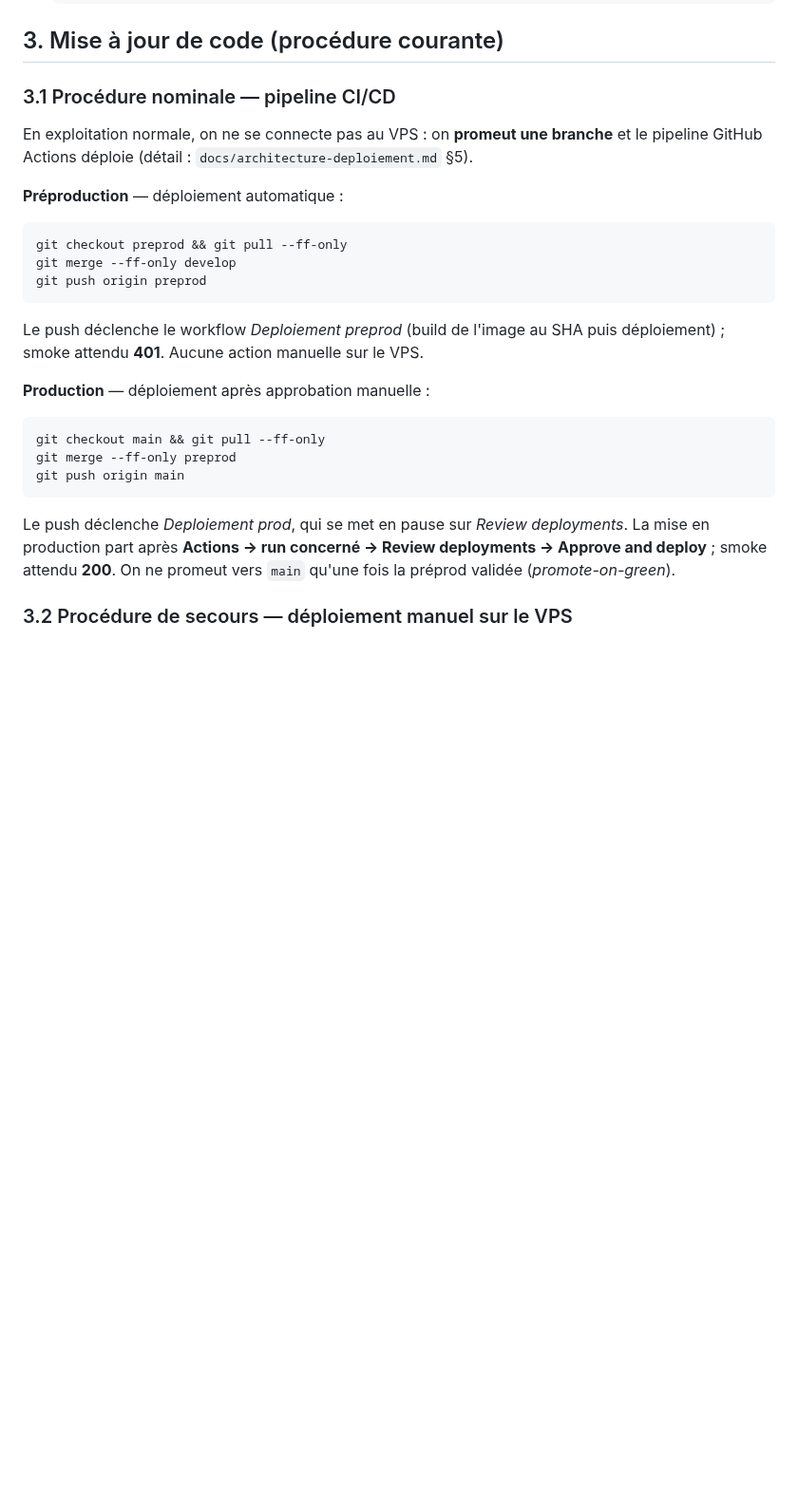
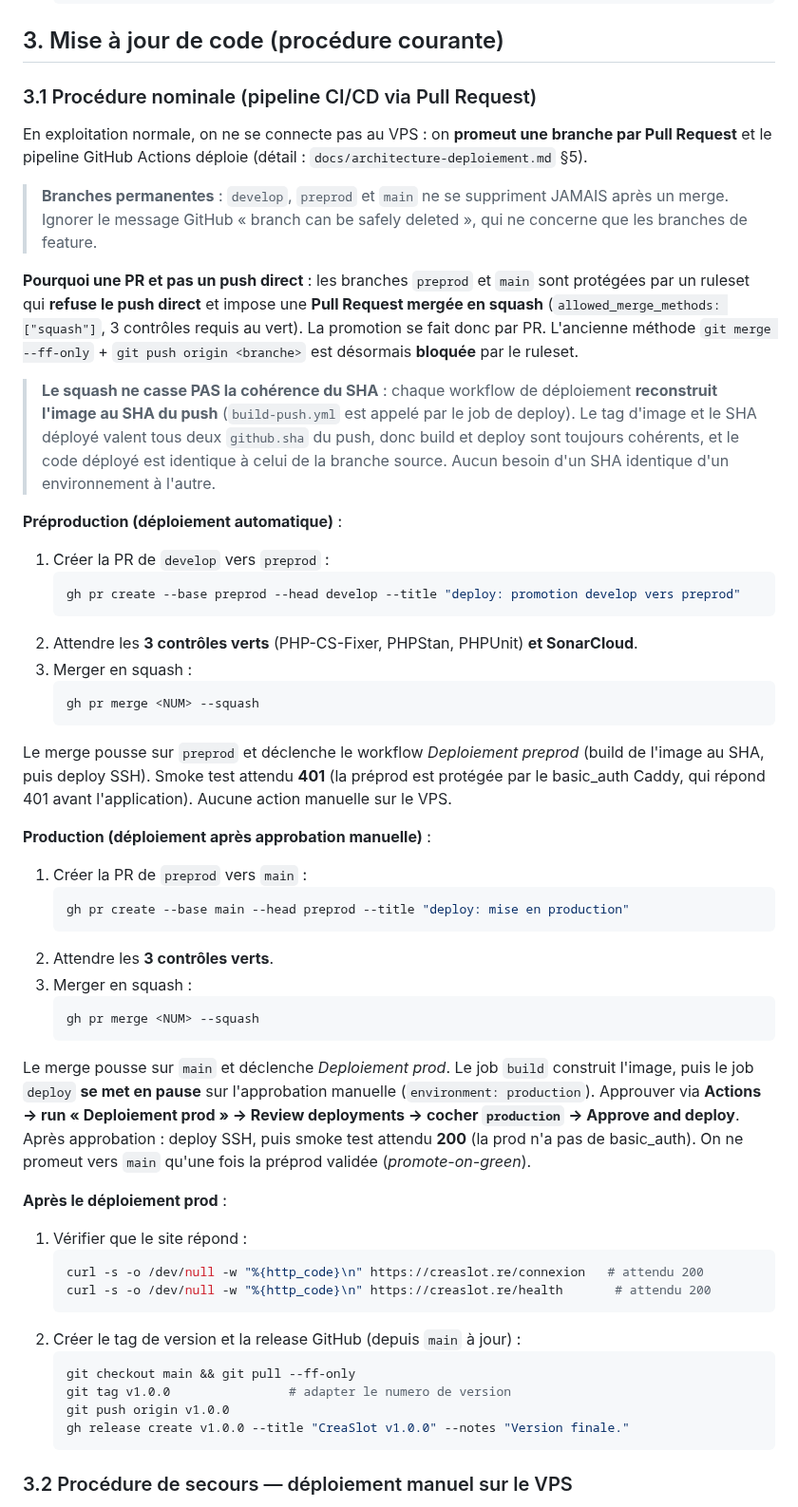
Before and after one commit to sgahovey/creaslot, a Markdown page: docs/runbook-deploiement.md, the part around the change. Shown at 95% size. GitHub-like rendering; blank space fills up the shorter version.

Commit message:
docs(infra): actualiser la procedure de promotion du runbook (PR squash)
La section 3.1 decrivait encore une promotion par push direct (git merge --ff-only puis git push), desormais bloquee par les rulesets preprod/main (push direct refuse, PR en squash imposee). Remplacee par la vraie procedure : PR develop->preprod et preprod->main mergees en squash, approbation manuelle de l'environnement production, smoke test 401 (preprod) / 200 (prod).

Ajoute : le squash ne casse pas la coherence du SHA (le pipeline reconstruit l'image au SHA de chaque push) ; les branches develop/preprod/main sont permanentes (ne jamais supprimer) ; verifications post-deploiement (curl /connexion et /health) ; creation du tag et de la release. Reste du runbook inchange.

````diff
--- a/docs/runbook-deploiement.md
+++ b/docs/runbook-deploiement.md
@@ -27,34 +27,73 @@ des échecs de connexion (OWASP A09).
 
 ## 3. Mise à jour de code (procédure courante)
 
-### 3.1 Procédure nominale — pipeline CI/CD
+### 3.1 Procédure nominale (pipeline CI/CD via Pull Request)
 
-En exploitation normale, on ne se connecte pas au VPS : on **promeut une branche**
+En exploitation normale, on ne se connecte pas au VPS : on **promeut une branche par Pull Request**
 et le pipeline GitHub Actions déploie (détail : `docs/architecture-deploiement.md` §5).
 
-**Préproduction** — déploiement automatique :
+> **Branches permanentes** : `develop`, `preprod` et `main` ne se suppriment JAMAIS après un merge.
+> Ignorer le message GitHub « branch can be safely deleted », qui ne concerne que les branches de feature.
 
-```bash
-git checkout preprod && git pull --ff-only
-git merge --ff-only develop
-git push origin preprod
-```
+**Pourquoi une PR et pas un push direct** : les branches `preprod` et `main` sont protégées par un
+ruleset qui **refuse le push direct** et impose une **Pull Request mergée en squash**
+(`allowed_merge_methods: ["squash"]`, 3 contrôles requis au vert). La promotion se fait donc par PR.
+L'ancienne méthode `git merge --ff-only` + `git push origin <branche>` est désormais **bloquée** par le ruleset.
 
-Le push déclenche le workflow *Deploiement preprod* (build de l'image au SHA puis
-déploiement) ; smoke attendu **401**. Aucune action manuelle sur le VPS.
+> **Le squash ne casse PAS la cohérence du SHA** : chaque workflow de déploiement **reconstruit
+> l'image au SHA du push** (`build-push.yml` est appelé par le job de deploy). Le tag d'image et le
+> SHA déployé valent tous deux `github.sha` du push, donc build et deploy sont toujours cohérents,
+> et le code déployé est identique à celui de la branche source. Aucun besoin d'un SHA identique
+> d'un environnement à l'autre.
 
-**Production** — déploiement après approbation manuelle :
+**Préproduction (déploiement automatique)** :
 
-```bash
-git checkout main && git pull --ff-only
-git merge --ff-only preprod
-git push origin main
-```
+1. Créer la PR de `develop` vers `preprod` :
+   ```bash
+   gh pr create --base preprod --head develop --title "deploy: promotion develop vers preprod"
+   ```
+2. Attendre les **3 contrôles verts** (PHP-CS-Fixer, PHPStan, PHPUnit) **et SonarCloud**.
+3. Merger en squash :
+   ```bash
+   gh pr merge <NUM> --squash
+   ```
 
-Le push déclenche *Deploiement prod*, qui se met en pause sur *Review deployments*.
-La mise en production part après **Actions → run concerné → Review deployments →
-Approve and deploy** ; smoke attendu **200**. On ne promeut vers `main` qu'une fois
-la préprod validée (*promote-on-green*).
+Le merge pousse sur `preprod` et déclenche le workflow *Deploiement preprod* (build de l'image au
+SHA, puis deploy SSH). Smoke test attendu **401** (la préprod est protégée par le basic_auth Caddy,
+qui répond 401 avant l'application). Aucune action manuelle sur le VPS.
+
+**Production (déploiement après approbation manuelle)** :
+
+1. Créer la PR de `preprod` vers `main` :
+   ```bash
+   gh pr create --base main --head preprod --title "deploy: mise en production"
+   ```
+2. Attendre les **3 contrôles verts**.
+3. Merger en squash :
+   ```bash
+   gh pr merge <NUM> --squash
+   ```
+
+Le merge pousse sur `main` et déclenche *Deploiement prod*. Le job `build` construit l'image, puis
+le job `deploy` **se met en pause** sur l'approbation manuelle (`environment: production`). Approuver
+via **Actions → run « Deploiement prod » → Review deployments → cocher `production` → Approve and
+deploy**. Après approbation : deploy SSH, puis smoke test attendu **200** (la prod n'a pas de
+basic_auth). On ne promeut vers `main` qu'une fois la préprod validée (*promote-on-green*).
+
+**Après le déploiement prod** :
+
+1. Vérifier que le site répond :
+   ```bash
+   curl -s -o /dev/null -w "%{http_code}\n" https://creaslot.re/connexion   # attendu 200
+   curl -s -o /dev/null -w "%{http_code}\n" https://creaslot.re/health       # attendu 200
+   ```
+2. Créer le tag de version et la release GitHub (depuis `main` à jour) :
+   ```bash
+   git checkout main && git pull --ff-only
+   git tag v1.0.0                # adapter le numero de version
+   git push origin v1.0.0
+   gh release create v1.0.0 --title "CreaSlot v1.0.0" --notes "Version finale."
+   ```
 
 ### 3.2 Procédure de secours — déploiement manuel sur le VPS
 
````
